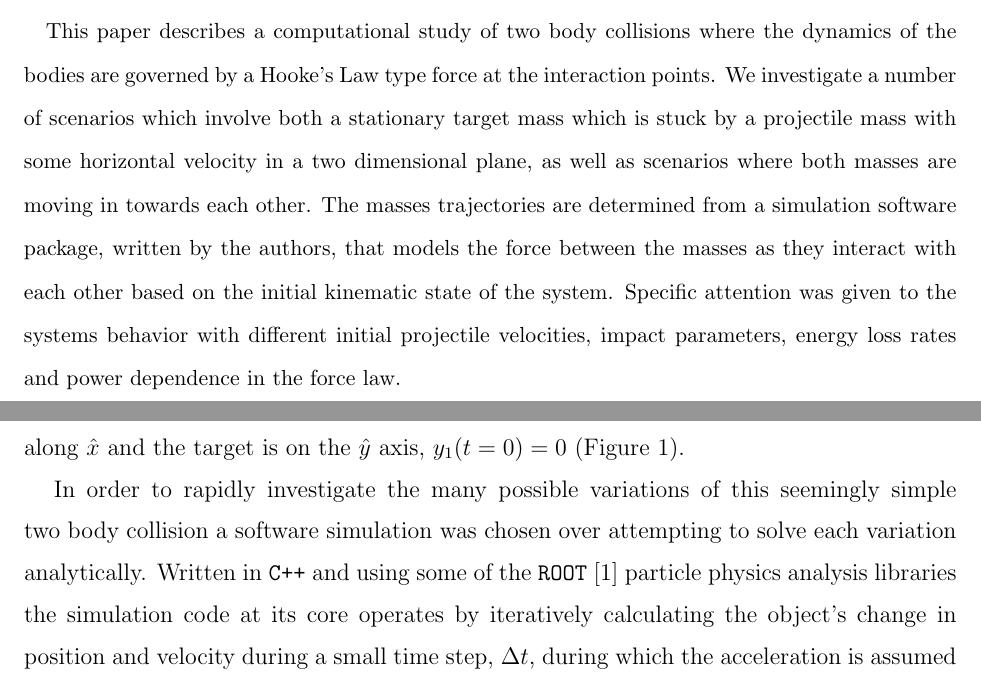
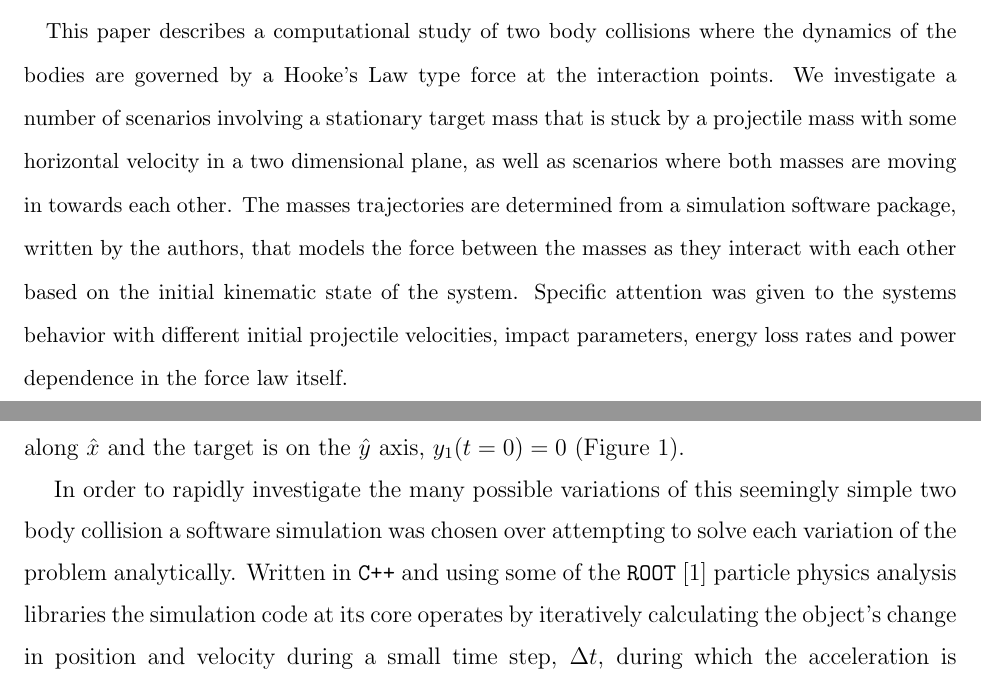
Before and after one commit to douglasdavis/classical_collision, a LaTeX paper (paper/paper.tex): two parts of pages 1 and 2 of 13, joined at a grey line, cut so that both start at the same text. Compiled offline with pdfLaTeX.

Commit message:
proofreading1

```diff
--- a/paper/paper.tex
+++ b/paper/paper.tex
@@ -30,7 +30,7 @@
 \hypersetup{pdfkeywords={Classical Physics, Two Body Collisions}}
 
 \begin{abstract}
-  This paper describes a computational study of two body collisions where the dynamics of the bodies are governed by a Hooke's Law type force at the interaction points. We investigate a number of scenarios which involve both a stationary target mass which is stuck by a projectile mass with some horizontal velocity in a two dimensional plane, as well as scenarios where both masses are moving in towards each other. The masses trajectories are determined from a simulation software package, written by the authors, that models the force between the masses as they interact with each other based on the initial kinematic state of the system. Specific attention was given to the systems behavior with different initial projectile velocities, impact parameters, energy loss rates and power dependence in the force law.
+  This paper describes a computational study of two body collisions where the dynamics of the bodies are governed by a Hooke's Law type force at the interaction points. We investigate a number of scenarios involving a stationary target mass that is stuck by a projectile mass with some horizontal velocity in a two dimensional plane, as well as scenarios where both masses are moving in towards each other. The masses trajectories are determined from a simulation software package, written by the authors, that models the force between the masses as they interact with each other based on the initial kinematic state of the system. Specific attention was given to the systems behavior with different initial projectile velocities, impact parameters, energy loss rates and power dependence in the force law itself.
 \end{abstract}\maketitle
 \section{Introduction}
 When two classical objects physically collide they experience a normal force between them. In the simplest case, that of two spherical masses, the normal force is orthogonal to the surface and is in line with the center of mass for both the objects. The magnitude of the normal force between masses $m_{1}$, $m_{2}$ with radii $r_{1}$, $r_{2}$ can be modeled as $ \left| F \right| = k \left(\Delta x\right)^{\lambda}$, where $\Delta x = r_1 + r_2 - \left| \mathbf{x}^{(1)}-\mathbf{x}^{(2)} \right|$ is the displacement from equilibrium and $k$ is an effective spring constant. Setting $\lambda = 1$ results in the familiar Hook's Law spring force, but by including the $\lambda$ power dependence we are able to study a wider array of collisions, particularly those where the masses deform enough that the normal force between them becomes nonlinear. As the masses deform and push against each other some of the mechanical energy of the system may be lost to internal degrees of freedom, such as heat. One way to model these inelastic collisions is by including viscous damping proportional to the velocity, which was the method used in this study.
@@ -45,7 +45,7 @@ Any two body collision can be reduced to 2-dimensional motion in a plane contain
 	          \label{fig:schematic}
 \end{figure}
 
-In order to rapidly investigate the many possible variations of this seemingly simple two body collision a software simulation was chosen over attempting to solve each variation analytically. Written in \texttt{C++} and using some of the \texttt{ROOT}~\cite{ref_root} particle physics analysis libraries the simulation code at its core operates by iteratively calculating the object's change in position and velocity during a small time step, $\Delta t$, during which the acceleration is assumed to be constant. This is done by calculating $\Delta x$ \eqref{eq:displacement} from the $n-1$ positions, and then $\left|F\right|$ and the unit vector between the two masses centers $\mathbf{\hat{F}}_{j\rightarrow i}$ \eqref{eq:force}. Once the force has been estimated it is a simple matter to compute the $n$ time step positions \eqref{eq:position}, and velocities \eqref{eq:velocity}. When calculating the velocity we include a $\left(1-\eta\right)$ term to implement the viscous dampening energy losses were $\eta$ is the proportional decrease in velocity per time step.
+In order to rapidly investigate the many possible variations of this seemingly simple two body collision a software simulation was chosen over attempting to solve each variation of the problem analytically. Written in \texttt{C++} and using some of the \texttt{ROOT}~\cite{ref_root} particle physics analysis libraries the simulation code at its core operates by iteratively calculating the object's change in position and velocity during a small time step, $\Delta t$, during which the acceleration is assumed to be constant. This is done by calculating $\Delta x$ \eqref{eq:displacement} from the $n-1$ positions, and then $\left|F\right|$ and the unit vector between the two masses centers $\mathbf{\hat{F}}_{j\rightarrow i}$ \eqref{eq:force}. Once the force has been estimated it is a simple matter to compute the $n$ time step positions \eqref{eq:position}, and velocities \eqref{eq:velocity}. When calculating the velocity we include a $\left(1-\eta\right)$ term to implement the viscous dampening energy losses were $\eta$ is the proportional decrease in velocity per time step.
 
 \begin{equation}\label{eq:position}
   \mathbf{x}^{(i)}_{n} = \mathbf{x}^{(i)}_{n-1} + \dot{\mathbf{x}}^{(i)}_{n-1} \Delta t + \frac{1}{2m_i} \left| F \right| \mathbf{\hat{F}}_{j\rightarrow i} \left(\Delta t\right)^2
```
